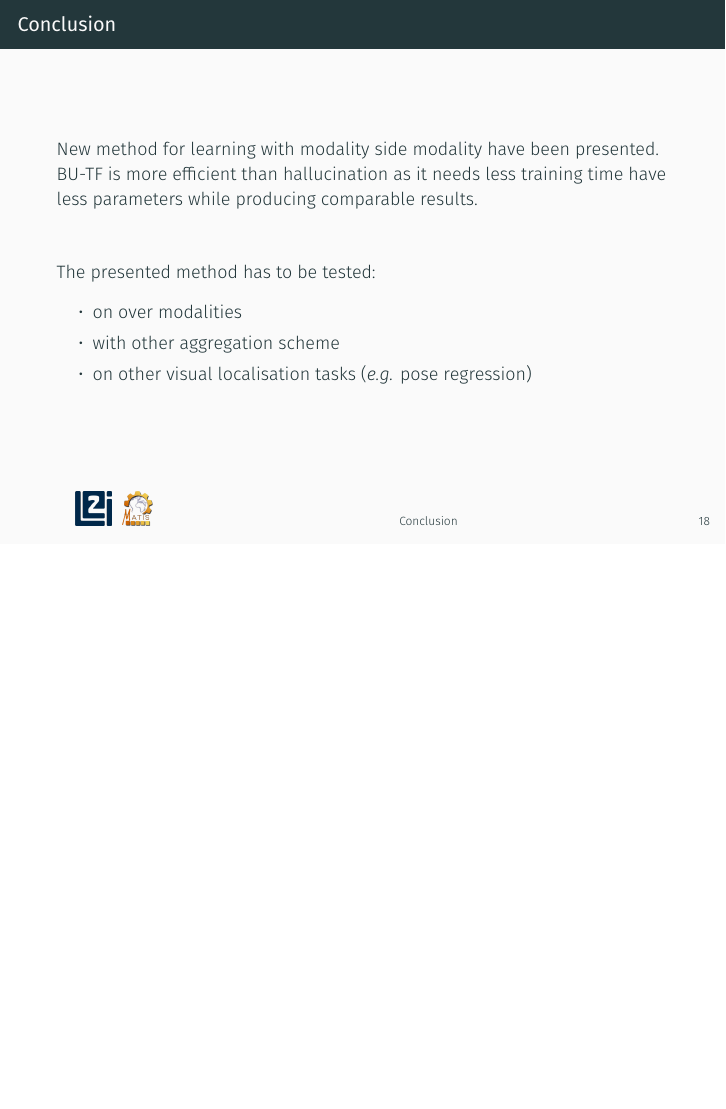
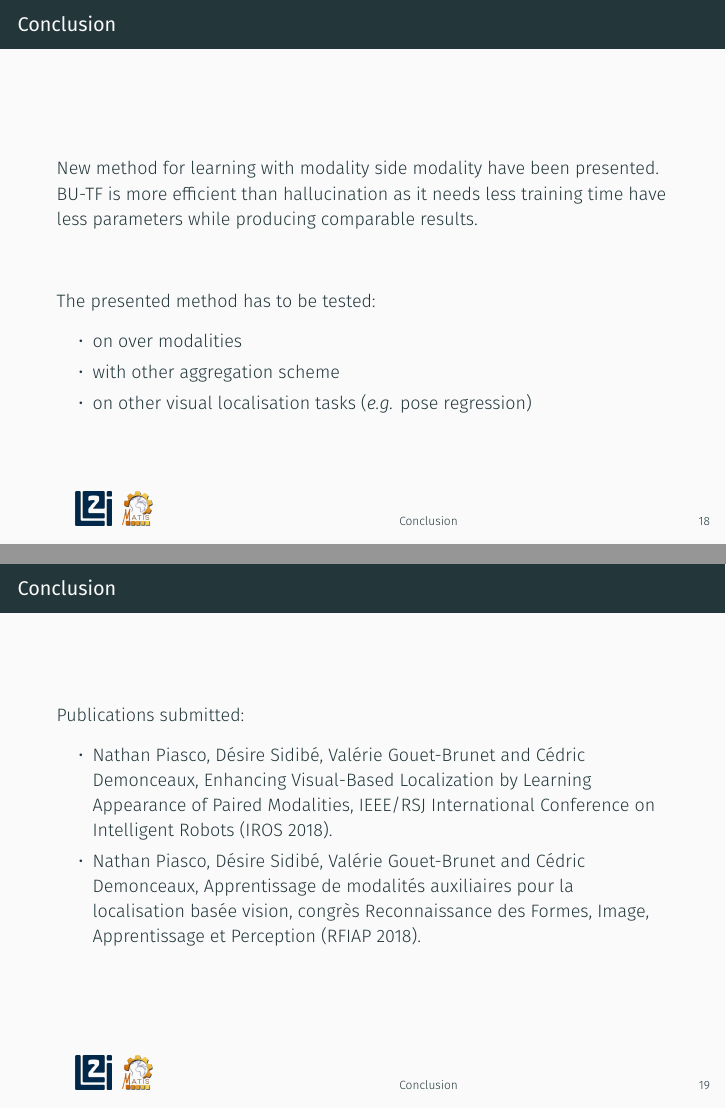
Before and after one commit to npiasco/platinum_metting_paris, LaTeX slides (Presentation.tex, which reads sections/conclusion.tex): page 38 of 41 before the commit and pages 38 and 39 of 42 after it, the two joined at a grey line, the shorter picture padded with empty space. Compiled offline with XeLaTeX; a missing font is replaced by an installed copy or a similar font; a LaTeX package or settings file that is missing is left out.

Commit message:
Typo correction & added submitted paper

```diff
--- a/sections/conclusion.tex
+++ b/sections/conclusion.tex
@@ -15,5 +15,13 @@
 			\item<5-> on other visual localisation tasks (\textit{e.g.} pose regression)
 		\end{itemize}
 	}
-	\vfill
 \end{frame}
+
+\begin{frame}{Conclusion}
+	Publications submitted:
+	\begin{itemize}
+		\item Nathan Piasco, Désire Sidibé, Valérie Gouet-Brunet and Cédric Demonceaux, Enhancing Visual-Based Localization by Learning Appearance of Paired Modalities, IEEE/RSJ International Conference on Intelligent Robots (IROS 2018).
+		\item  Nathan Piasco, Désire Sidibé, Valérie Gouet-Brunet and Cédric Demonceaux, Apprentissage de modalités auxiliaires
+pour la localisation basée vision, congrès Reconnaissance des Formes, Image, Apprentissage et Perception (RFIAP 2018).
+	\end{itemize}
+\end{frame}
```
Also changed, not shown: vect/keys_comp_indirect.pdf.
